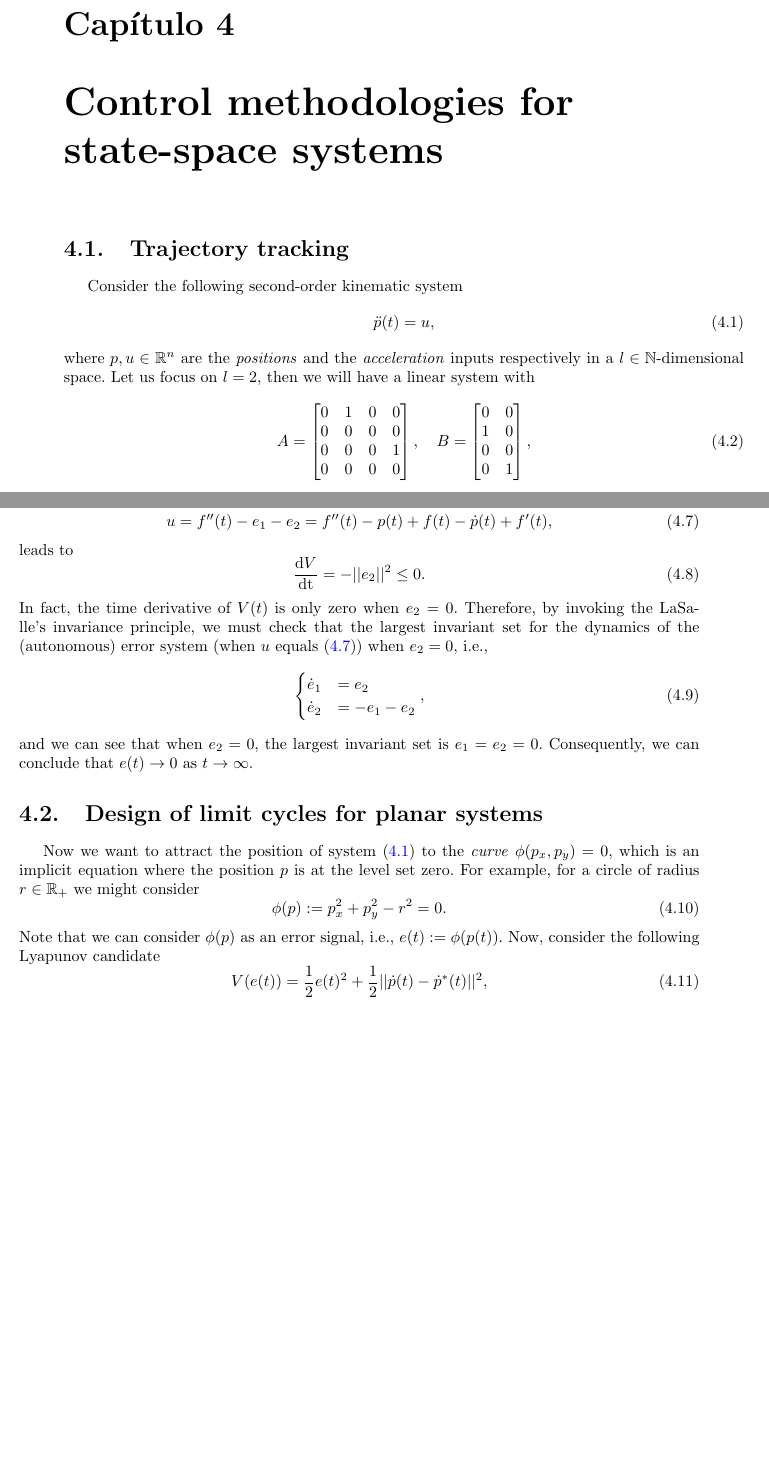
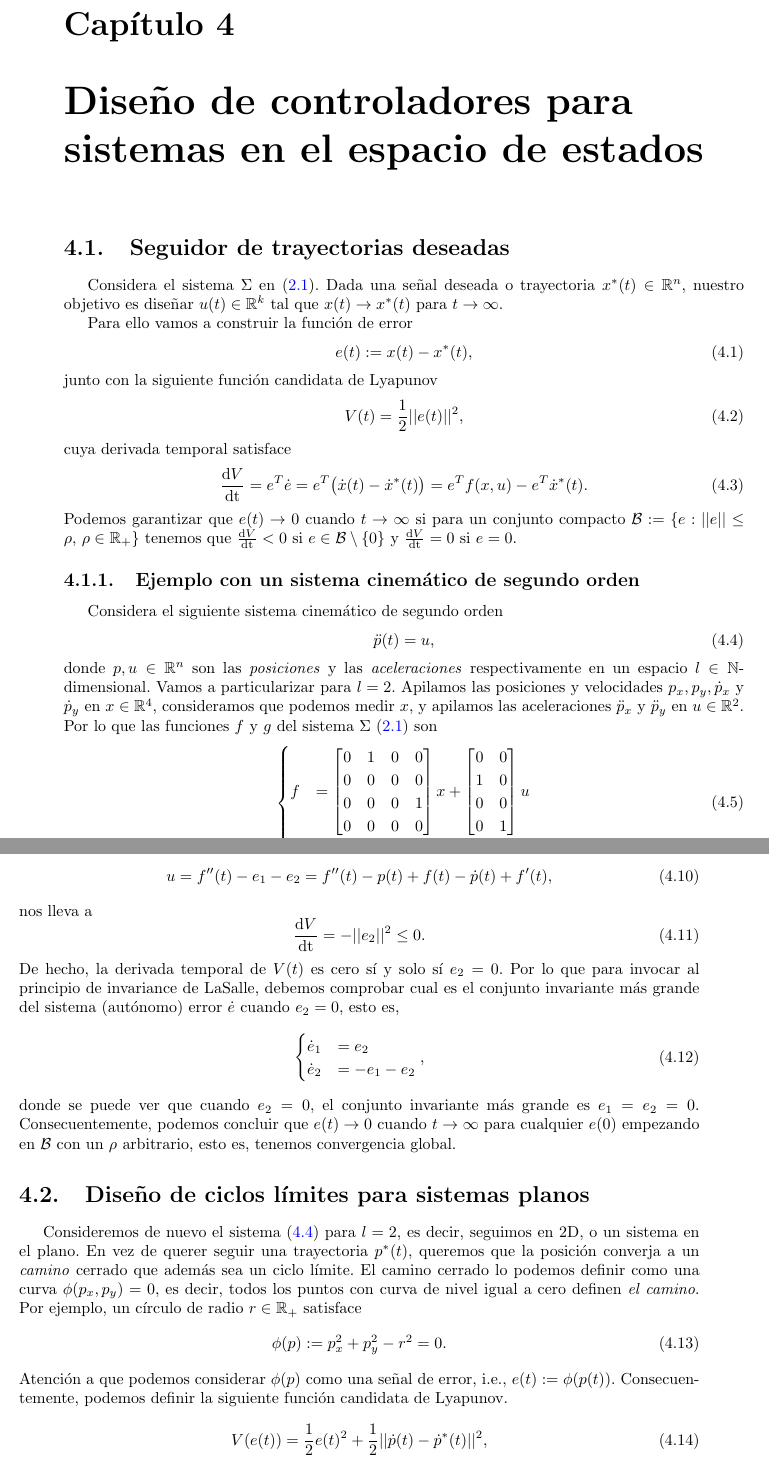
Before and after one commit to UCM-237/Realimentados, a LaTeX book (realimentados.tex, which reads control_nonlinear.tex): two parts of pages 19 and 20 of 42 before the commit and two parts of pages 19 and 20 of 44 after it, joined at a grey line, cut so that both start at the same text, the shorter picture padded with empty space. Compiled offline with pdfLaTeX.

Commit message:
metodologias control no lineal

```diff
--- a/control_nonlinear.tex
+++ b/control_nonlinear.tex
@@ -1,12 +1,31 @@
-\chapter{Control methodologies for state-space systems}
+\chapter{Diseño de controladores para sistemas en el espacio de estados}
 
-\section{Trajectory tracking}
-Consider the following second-order kinematic system
+\section{Seguidor de trayectorias deseadas}
+Considera el sistema $\Sigma$ en (\ref{eq: sigma}). Dada una señal deseada o trayectoria $x^*(t)\in\mathbb{R}^n$, nuestro objetivo es diseñar $u(t)\in\mathbb{R}^k$ tal que $x(t) \to x^*(t)$ para $t\to\infty$.
+
+Para ello vamos a construir la función de error
+\begin{equation}
+	e(t) := x(t) - x^*(t),
+\end{equation}
+junto con la siguiente función candidata de Lyapunov
+\begin{equation}
+	V(t) = \frac{1}{2}||e(t)||^2,
+	\label{eq: lyaE}
+\end{equation}
+cuya derivada temporal satisface
+\begin{equation}
+	\frac{\mathrm{d}V}{\mathrm{dt}} = e^T\dot e = e^T\big(\dot x(t) - \dot x^*(t)\big) = e^Tf(x,u) - e^T \dot x^*(t).
+\end{equation}
+Podemos garantizar que $e(t)\to 0$ cuando $t\to\infty$ si para un conjunto compacto $\mathcal{B} := \{e : ||e|| \leq \rho, \, \rho\in\mathbb{R}_+ \}$ tenemos que $\frac{\mathrm{d}V}{\mathrm{dt}} < 0$ si $e\in\mathcal{B} \setminus \{0\}$ y $\frac{\mathrm{d}V}{\mathrm{dt}} = 0$ si $e = 0$.
+
+\subsection{Ejemplo con un sistema cinemático de segundo orden}
+Considera el siguiente sistema cinemático de segundo orden
 \begin{equation}
 	\ddot p(t) = u,
 	\label{eq: pdyn}
 \end{equation}
-where $p,u\in\mathbb{R}^n$ are the \emph{positions} and the \emph{acceleration} inputs respectively in a $l\in\mathbb{N}$-dimensional space. Let us focus on $l=2$, then we will have a linear system with
+donde $p,u\in\mathbb{R}^n$ son las \emph{posiciones} y las \emph{aceleraciones} respectivamente en un espacio $l\in\mathbb{N}$-dimensional. Vamos a particularizar para $l=2$. Apilamos las posiciones y velocidades $p_x,p_y,\dot p_x$ y $\dot p_y$ en $x\in\mathbb{R}^4$, consideramos que podemos medir $x$, y apilamos las aceleraciones $\ddot p_x$ y $\ddot p_y$ en $u\in\mathbb{R}^2$. Por lo que las funciones $f$ y $g$ del sistema $\Sigma$ (\ref{eq: sigma}) son
 \begin{equation}
-	A = \begin{bmatrix}0 & 1 & 0 & 0 \\ 0 & 0 & 0 & 0 \\
-		0 & 0 & 0 & 1 \\ 0 & 0 & 0 & 0 \end{bmatrix}, \quad B = \begin{bmatrix}0 & 0  \\ 1 & 0  \\ 0 & 0 \\ 0 & 1\end{bmatrix},
+	\begin{cases}
+		f &= \begin{bmatrix}0 & 1 & 0 & 0 \\ 0 & 0 & 0 & 0 \\
+		0 & 0 & 0 & 1 \\ 0 & 0 & 0 & 0 \end{bmatrix} x + \begin{bmatrix}0 & 0  \\ 1 & 0  \\ 0 & 0 \\ 0 & 1\end{bmatrix} u \\
@@ -32,32 +52,32 @@ Now consider the following Lyapunov candidate function
 	\frac{\mathrm{d}V}{\mathrm{dt}} &= e^T\dot e = e_1^T\dot e_1 + e_2^T\dot e_2 =  e_1^T(\dot p - f'(t)) + e_2^T(u - f''(t)) \nonumber \\
 	&= e_1^Te_2 + e_2^T(u - f''(t))
 \end{align}
-	if one chooses
+por lo que si uno escoge
 	\begin{equation}
 	u = f''(t) - e_1 - e_2 = f''(t) - p(t) + f(t) -\dot p(t) + f'(t),
 	\label{eq: ue}
 	\end{equation}
-	leads to
+nos lleva a
 	\begin{equation}
 \frac{\mathrm{d}V}{\mathrm{dt}} = -||e_2||^2 \leq 0.
 	\end{equation}
-	In fact, the time derivative of $V(t)$ is only zero when $e_2 = 0$. Therefore, by invoking the LaSalle's invariance principle, we must check that the largest invariant set for the dynamics of the (autonomous) error system (when $u$ equals (\ref{eq: ue})) when $e_2 = 0$, i.e.,
+	De hecho, la derivada temporal de $V(t)$ es cero sí y solo sí $e_2 = 0$. Por lo que para invocar al principio de invariance de LaSalle, debemos comprobar cual es el conjunto invariante más grande del sistema (autónomo) error $\dot e$ cuando $e_2 = 0$, esto es,
 	\begin{equation}
 	\begin{cases}
 	\dot e_1 &= e_2 \\
 	\dot e_2 &= -e_1 -e_2
 	\end{cases},
 	\end{equation}
-	and we can see that when $e_2 = 0$, the largest invariant set is $e_1 = e_2 = 0$. Consequently, we can conclude that $e(t) \to 0$ as $t\to\infty$.
+	donde se puede ver que cuando $e_2 = 0$, el conjunto invariante más grande es $e_1 = e_2 = 0$. Consecuentemente, podemos concluir que $e(t) \to 0$ cuando $t\to\infty$ para cualquier $e(0)$ empezando en $\mathcal{B}$ con un $\rho$ arbitrario, esto es, tenemos convergencia global.
 
-	\section{Design of limit cycles for planar systems}
-	Now we want to attract the position of system (\ref{eq: pdyn}) to the \emph{curve} $\phi(p_x, p_y) = 0$, which is an implicit equation where the position $p$ is at the level set zero. For example, for a circle of radius $r\in\mathbb{R}_+$ we might consider
+	\section{Diseño de ciclos límites para sistemas planos}
+	Consideremos de nuevo el sistema (\ref{eq: pdyn}) para $l=2$, es decir, seguimos en 2D, o un sistema en el plano. En vez de querer seguir una trayectoria $p^*(t)$, queremos que la posición converja a un \emph{camino} cerrado que además sea un ciclo límite. El camino cerrado lo podemos definir como una curva $\phi(p_x, p_y) = 0$, es decir, todos los puntos con curva de nivel igual a cero definen \emph{el camino}. Por ejemplo, un círculo de radio $r\in\mathbb{R}_+$
+ satisface
 	\begin{equation}
 	\phi(p) := p_x^2 + p_y^2 - r^2 = 0.
 	\end{equation}
-	Note that we can consider $\phi(p)$ as an error signal, i.e., $e(t) := \phi(p(t))$. Now, consider the following Lyapunov candidate
+Atención a que podemos considerar $\phi(p)$ como una señal de error, i.e., $e(t) := \phi(p(t))$. Consecuentemente, podemos definir la siguiente función candidata de Lyapunov.
 \begin{equation}
 	V(e(t)) = \frac{1}{2}e(t)^2 + \frac{1}{2}||\dot p(t) - \dot p^*(t)||^2,
 	\label{eq: Ve2}
 \end{equation}
-	whose time derivative satisfies (for now consider $\dot p^*(t) = 0$)\footnote{Recall that the gradient is written as a row vector.}
```
Also changed, not shown: pdf/realimentados.pdf, control_nonlinear.tex (23 more changed lines).
